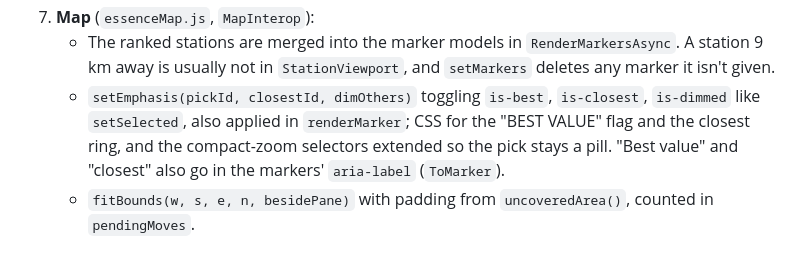
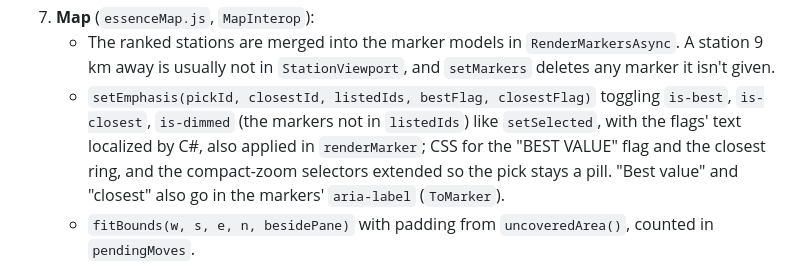
Before and after one commit to etiennex9/essence, a Markdown page: docs/PLAN-best-station.md, the part around one of its changes. GitHub-like rendering.

```diff
--- a/docs/PLAN-best-station.md
+++ b/docs/PLAN-best-station.md
@@ -138,7 +142,8 @@ straight line × 1.3, shown with "≈", until phase 2.
 7. **Map** (`essenceMap.js`, `MapInterop`):
    - The ranked stations are merged into the marker models in `RenderMarkersAsync`. A station 9 km away is usually not
      in `StationViewport`, and `setMarkers` deletes any marker it isn't given.
-   - `setEmphasis(pickId, closestId, dimOthers)` toggling `is-best`, `is-closest`, `is-dimmed` like `setSelected`, also
+   - `setEmphasis(pickId, closestId, listedIds, bestFlag, closestFlag)` toggling `is-best`, `is-closest`, `is-dimmed` (the
+     markers not in `listedIds`) like `setSelected`, with the flags' text localized by C#, also
      applied in `renderMarker`; CSS for the "BEST VALUE" flag and the closest ring, and the compact-zoom selectors
      extended so the pick stays a pill. "Best value" and "closest" also go in the markers' `aria-label` (`ToMarker`).
    - `fitBounds(w, s, e, n, besidePane)` with padding from `uncoveredArea()`, counted in `pendingMoves`.
```
Also changed, not shown: other parts of docs/PLAN-best-station.md (+26 -6 lines).
